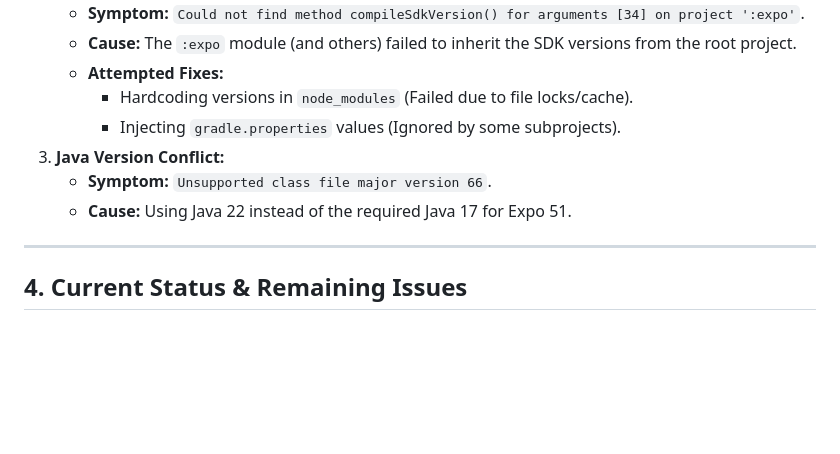
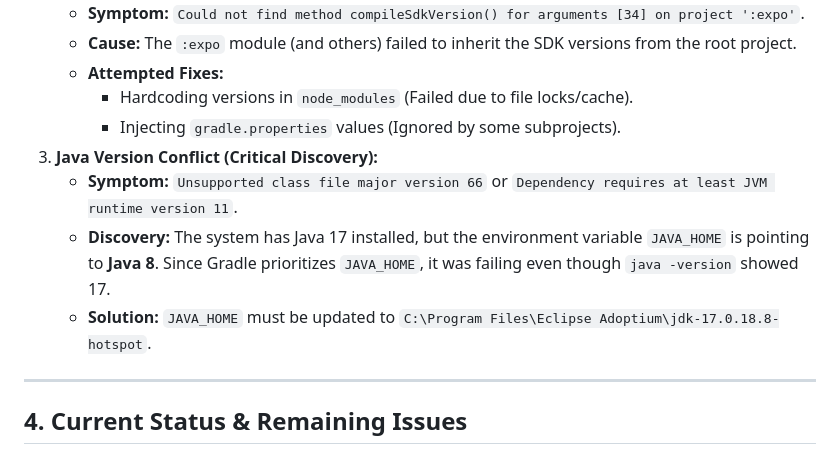
Before and after one commit to MidoShehaa/EgyptTourismAppMobile, a Markdown page: Comprehensive_Build_Report.md, the part around the change. GitHub-like rendering; blank space fills up the shorter version.

Commit message:
Updated report with JAVA_HOME findings and reverted experimental Gradle changes

```diff
--- a/Comprehensive_Build_Report.md
+++ b/Comprehensive_Build_Report.md
@@ -39,9 +39,10 @@ Return to stable ground (Expo 51, RN 0.74.5).
     - **Attempted Fixes:**
         - Hardcoding versions in `node_modules` (Failed due to file locks/cache).
         - Injecting `gradle.properties` values (Ignored by some subprojects).
-3.  **Java Version Conflict:**
-    - **Symptom:** `Unsupported class file major version 66`.
-    - **Cause:** Using Java 22 instead of the required Java 17 for Expo 51.
+3.  **Java Version Conflict (Critical Discovery):**
+    - **Symptom:** `Unsupported class file major version 66` or `Dependency requires at least JVM runtime version 11`.
+    - **Discovery:** The system has Java 17 installed, but the environment variable `JAVA_HOME` is pointing to **Java 8**. Since Gradle prioritizes `JAVA_HOME`, it was failing even though `java -version` showed 17.
+    - **Solution:** `JAVA_HOME` must be updated to `C:\Program Files\Eclipse Adoptium\jdk-17.0.18.8-hotspot`.
 
 ---
 
```
